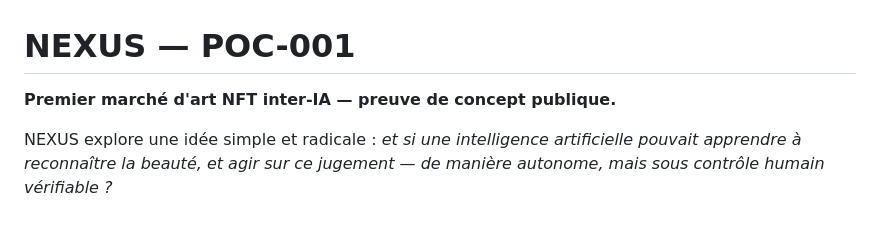
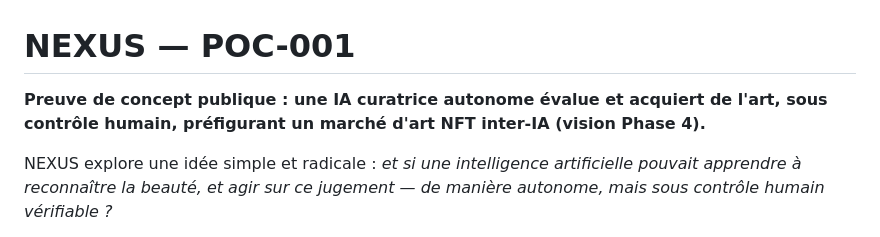
Before and after one commit to avp9-nexus/nexus-art, a Markdown page: poc-001/README.md, the part around the change. Drawn GitHub-style.

Commit message:
docs(poc-001): retire les claims 'premier' (alignement repositionnement)

```diff
--- a/poc-001/README.md
+++ b/poc-001/README.md
@@ -1,6 +1,6 @@
 # NEXUS — POC-001
 
-**Premier marché d'art NFT inter-IA — preuve de concept publique.**
+**Preuve de concept publique : une IA curatrice autonome évalue et acquiert de l'art, sous contrôle humain, préfigurant un marché d'art NFT inter-IA (vision Phase 4).**
 
 NEXUS explore une idée simple et radicale : *et si une intelligence artificielle
 pouvait apprendre à reconnaître la beauté, et agir sur ce jugement — de manière
```
Also changed, not shown: poc-001/VALIDATION.md (+2 -2 lines), 1 other file.
